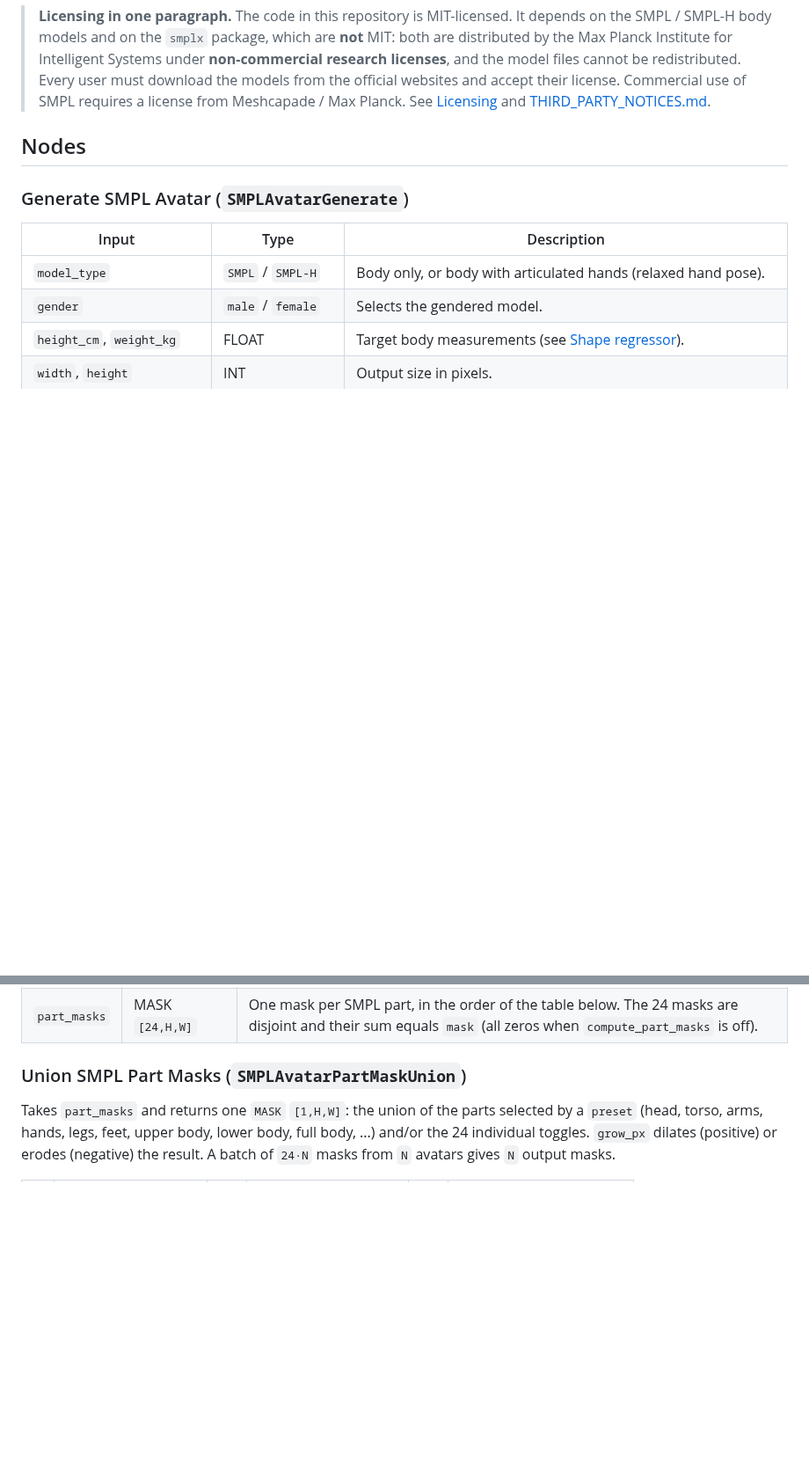
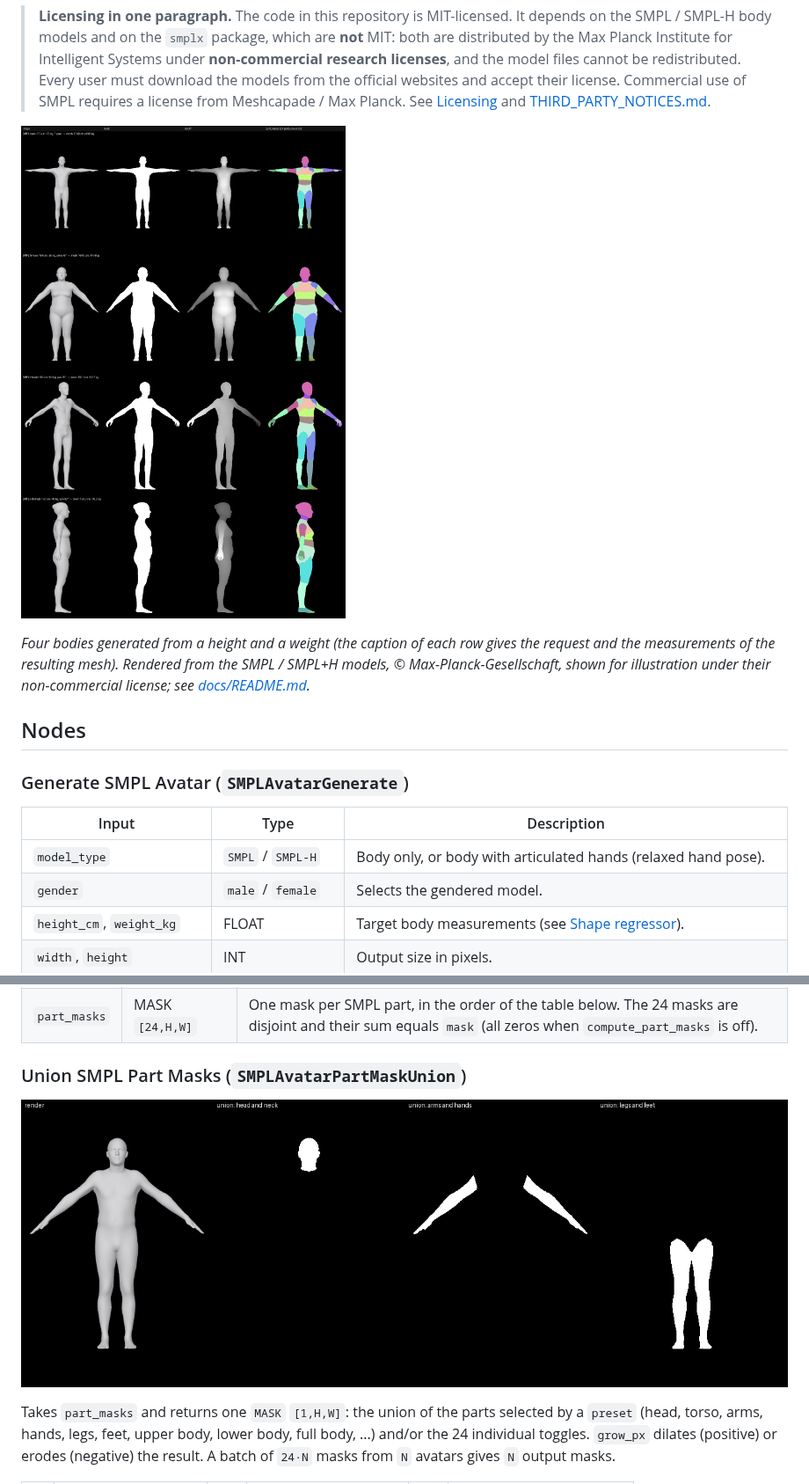
Before and after one commit to corentineuvrard/ComfyUI-SMPL, a Markdown page: README.md, 2 parts joined by grey strips. Shown at 88% size. Rendered like a GitHub page; pictures changed too: docs/demo_outputs.png (added), docs/demo_part_unions.png (added); blank space fills up the shorter version.

```diff
--- a/README.md
+++ b/README.md
@@ -17,6 +17,13 @@ be used directly as ControlNet-style conditioning:
 > official websites and accept their license. Commercial use of SMPL requires a
 > license from Meshcapade / Max Planck. See [Licensing](#licensing) and
 > [THIRD_PARTY_NOTICES.md](THIRD_PARTY_NOTICES.md).
+
+![Outputs of Generate SMPL Avatar: image, mask, depth and coloured part masks for four bodies](docs/demo_outputs.png)
+
+*Four bodies generated from a height and a weight (the caption of each row
+gives the request and the measurements of the resulting mesh). Rendered from
+the SMPL / SMPL+H models, © Max-Planck-Gesellschaft, shown for illustration
+under their non-commercial license; see [docs/README.md](docs/README.md).*
 
 ## Nodes
 
@@ -45,6 +52,8 @@ be used directly as ControlNet-style conditioning:
 | `part_masks` | MASK `[24,H,W]` | One mask per SMPL part, in the order of the table below. The 24 masks are disjoint and their sum equals `mask` (all zeros when `compute_part_masks` is off). |
 
 ### Union SMPL Part Masks (`SMPLAvatarPartMaskUnion`)
+
+![Union SMPL Part Masks: head and neck, arms and hands, legs and feet](docs/demo_part_unions.png)
 
 Takes `part_masks` and returns one `MASK` `[1,H,W]`: the union of the parts
 selected by a `preset` (head, torso, arms, hands, legs, feet, upper body,
```
Also changed, not shown: THIRD_PARTY_NOTICES.md (+11 -0 lines), docs/README.md (added, +31 -0 lines).
